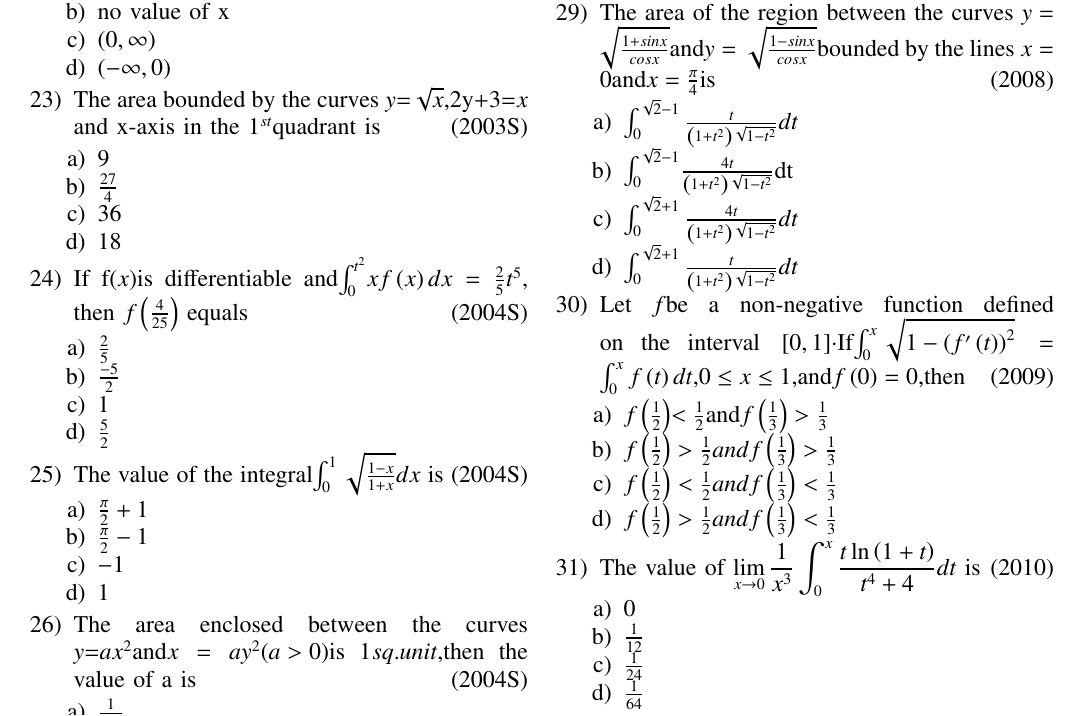
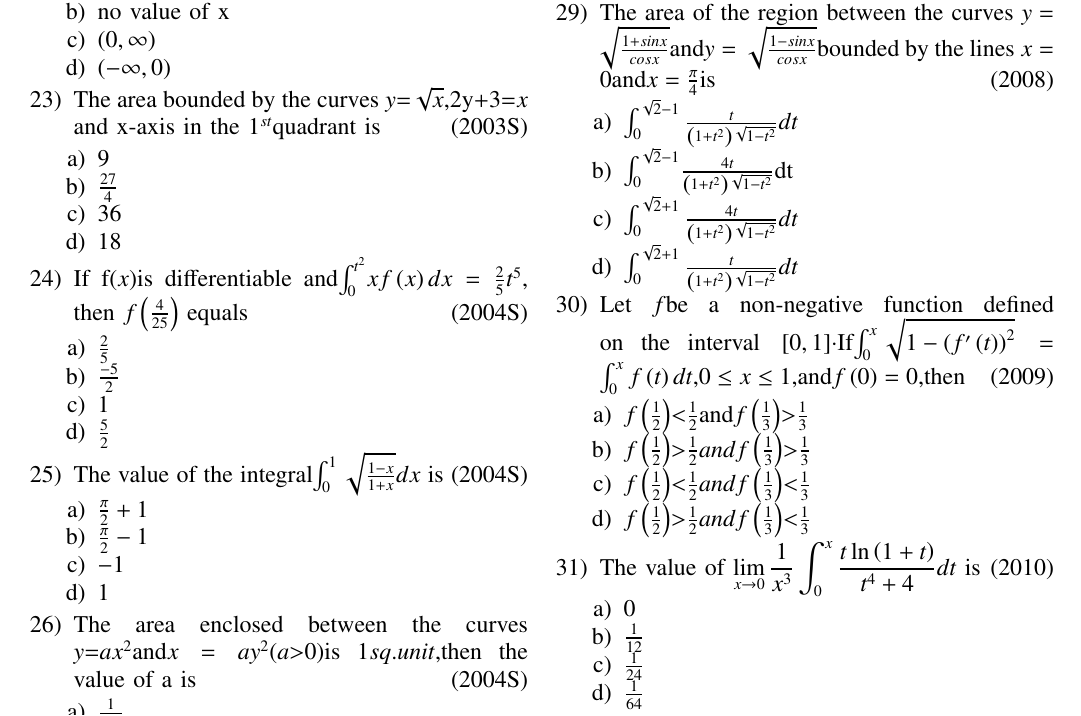
Before and after one commit to Roopansha/EE1030, a LaTeX problem sheet (Assignment.tex): part of page 1 of 2, cut so that both start at the same text. Compiled offline with pdfLaTeX.

Commit message:
Add files via upload

```diff
--- a/Assignment.tex
+++ b/Assignment.tex
@@ -32,6 +32,8 @@
 \usepackage{array}
 \usepackage{float}
 
+\renewcommand{\thefigure}{\theenumi}
+\renewcommand{\thetable}{\theenumi}
 
 \newtheorem{theorem}{Theorem}[section]
 \newtheorem{problem}{Problem}
@@ -45,10 +47,6 @@
 \newcommand{\define}{\stackrel{\triangle}{=}}
 \theoremstyle{remark}
 \newtheorem{rem}{Remark}
-
-
-\renewcommand{\thefigure}{\theenumi}
-\renewcommand{\thetable}{\theenumi}
 
 % Marks the beginning of the document
 \begin{document}
@@ -102,7 +100,7 @@
 \item$1$
 \end{enumerate}
 \item The area enclosed between the curves
-$y$=$ax^2$and$x=ay^2$$\brak{a>0}$is $1 sq.unit$,then the value of a is
+$y$=$ax^2$and$x=ay^2$\brak{a\textgreater0}is $1 sq.unit$,then the value of a is
 \hfill{(2004S)}
 \begin{enumerate}
 \item$\frac{1}{\sqrt{3}}$
@@ -138,10 +136,10 @@ $y$=$ax^2$and$x=ay^2$$\brak{a>0}$is $1 sq.unit$,then the value of a is
 \item Let $f$be a non-negative function defined on the interval $\sbrak{0,1}$$\cdot$If$\int_{0}^{x}\sqrt{1-\brak{f'\brak{t}}^2}=\int_{0}^{x}f\brak{t}dt,$$    0\leq x \leq 1,$and$f\brak{0}=0$,then
 \hfill{(2009)}
 \begin{enumerate}
-\item $f\brak{\frac{1}{2}}$$<\frac{1}{2}$and$f\brak{\frac{1}{3}}>\frac{1}{3}$
-\item$f\brak{\frac{1}{2}}>\frac{1}{2}andf\brak{\frac{1}{3}}>\frac{1}{3}$
-\item$f\brak{\frac{1}{2}}<\frac{1}{2}andf\brak{\frac{1}{3}}<\frac{1}{3}$
-\item $f\brak{\frac{1}{2}}>\frac{1}{2}andf\brak{\frac{1}{3}}<\frac{1}{3}$
+\item $f\brak{\frac{1}{2}}$\textless$\frac{1}{2}$and$f\brak{\frac{1}{3}}$\textgreater$\frac{1}{3}$
+\item$f\brak{\frac{1}{2}}$\textgreater$\frac{1}{2}andf\brak{\frac{1}{3}}$\textgreater$\frac{1}{3}$
+\item$f\brak{\frac{1}{2}}$\textless$\frac{1}{2}andf\brak{\frac{1}{3}}$\textless$\frac{1}{3}$
+\item $f\brak{\frac{1}{2}}$\textgreater$\frac{1}{2}andf\brak{\frac{1}{3}}$\textless$\frac{1}{3}$
 \end{enumerate}
 \item The value of $\displaystyle\lim_{x\to0}\frac{1}{x^3}\int_{0}^{x}\frac{t\ln\brak{1+t}}{t^4 +4}dt$ is
 \hfill{(2010)}
```
Also changed, not shown: Assignment.pdf, Assignment.tex (3 more changed lines).
